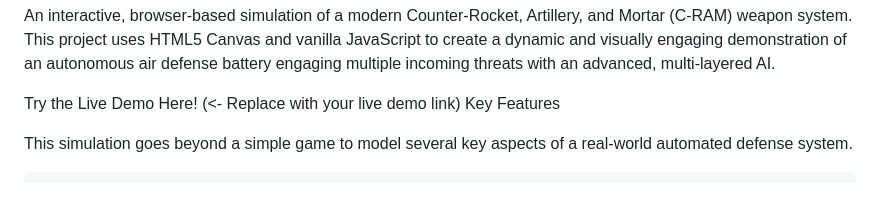
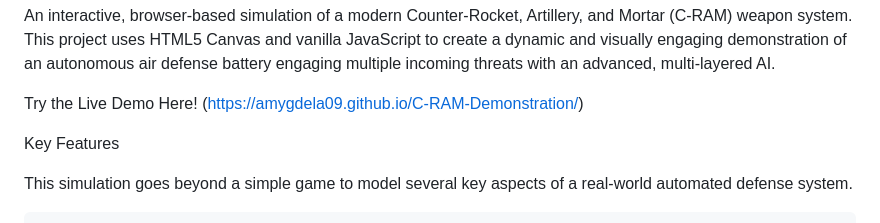
Before and after one commit to amygdela09/C-RAM-Demonstration, a Markdown page: README.md, the part around the change. GitHub-like rendering; blank space fills up the shorter version.

```diff
--- a/README.md
+++ b/README.md
@@ -2,7 +2,8 @@ C-RAM Demonstration
 
 An interactive, browser-based simulation of a modern Counter-Rocket, Artillery, and Mortar (C-RAM) weapon system. This project uses HTML5 Canvas and vanilla JavaScript to create a dynamic and visually engaging demonstration of an autonomous air defense battery engaging multiple incoming threats with an advanced, multi-layered AI.
 
-Try the Live Demo Here! (<- Replace with your live demo link)
+Try the Live Demo Here! (https://amygdela09.github.io/C-RAM-Demonstration/)
+
 Key Features
 
 This simulation goes beyond a simple game to model several key aspects of a real-world automated defense system.
```
